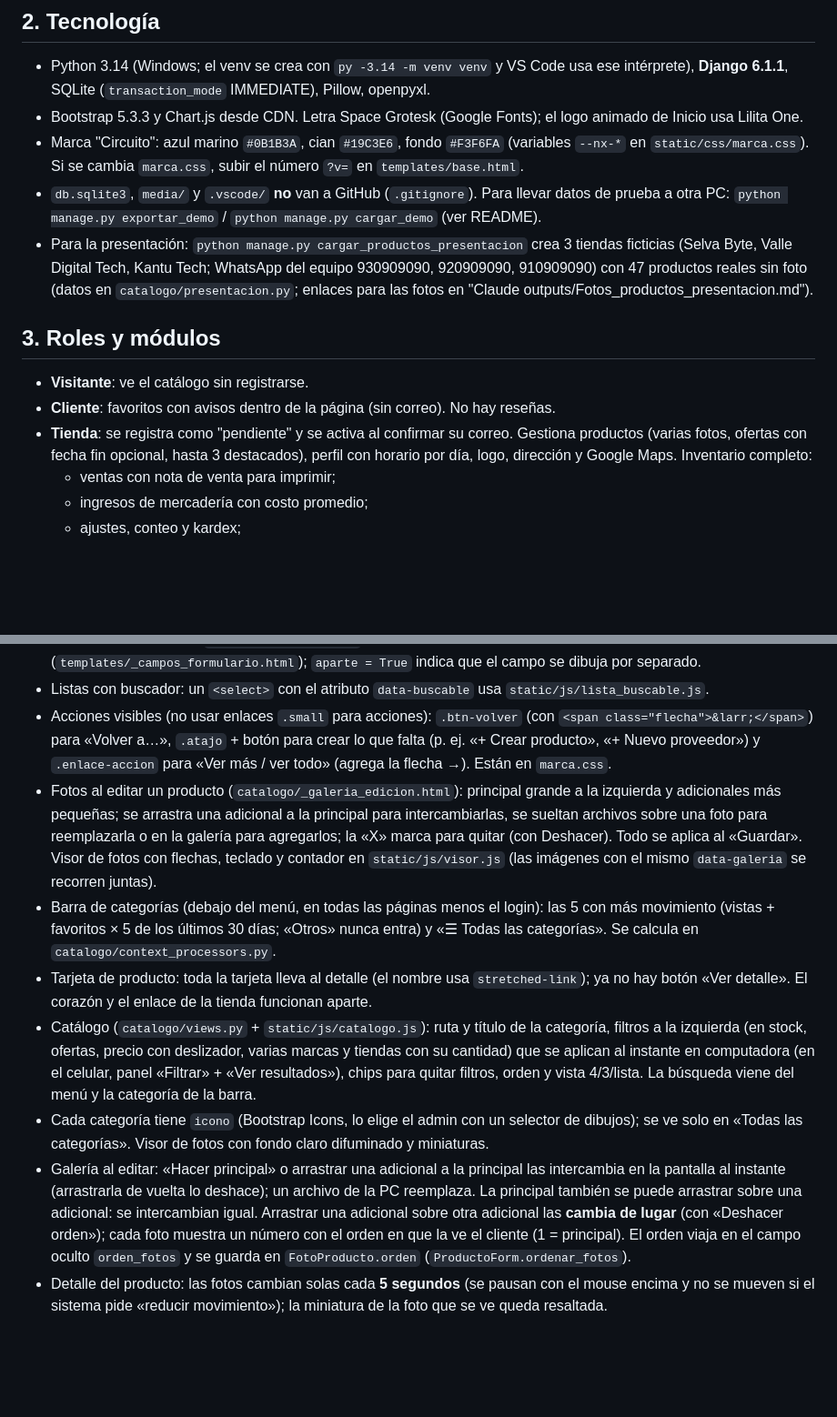
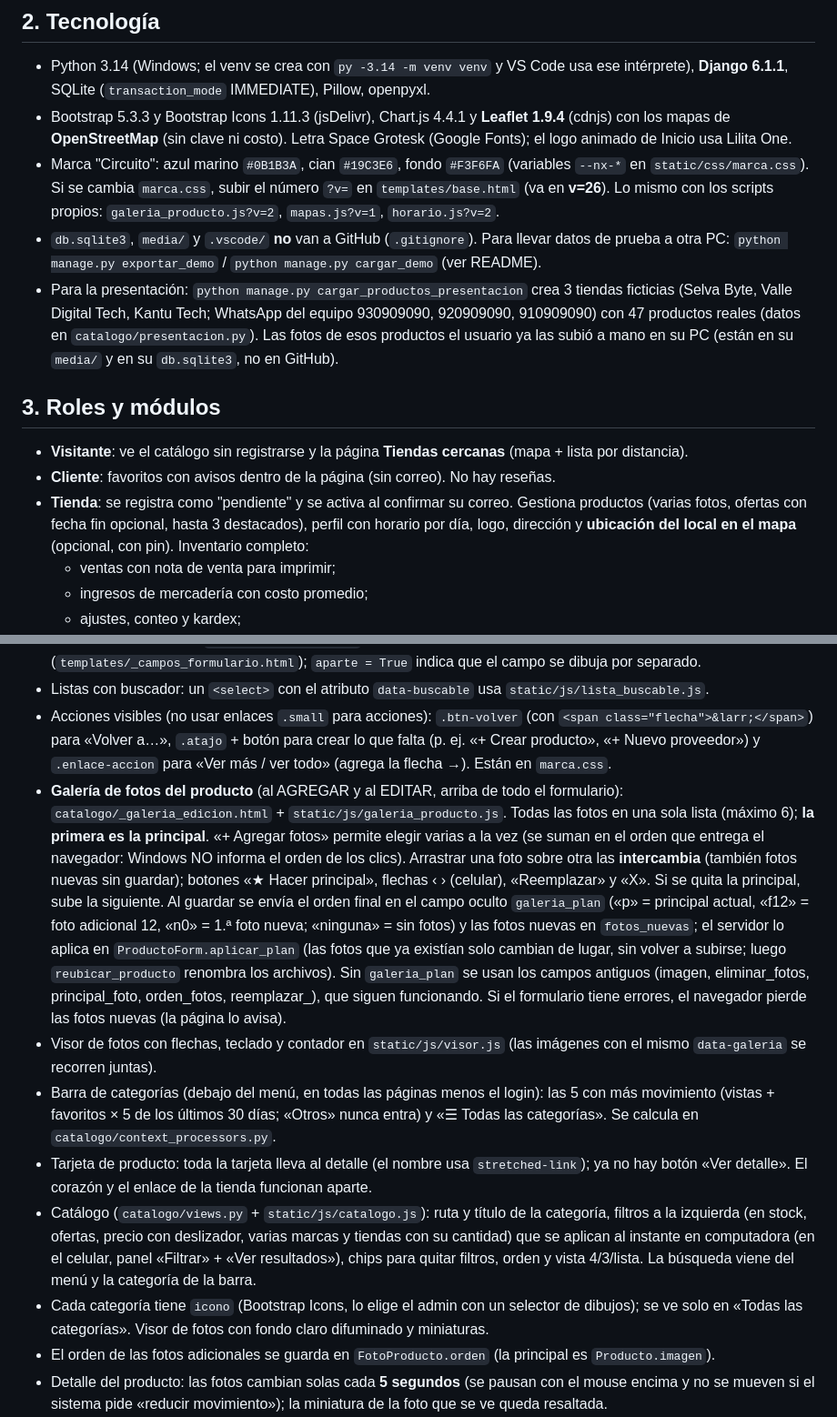
Before and after one commit to rodrigo1952/NEXALYS-Tec, a Markdown page: CONTEXTO_NEXALYS.md, 2 parts joined by grey strips. Shown at 91% size. Rendered like a GitHub page; blank space fills up the shorter version.

```diff
--- a/CONTEXTO_NEXALYS.md
+++ b/CONTEXTO_NEXALYS.md
@@ -16,23 +16,25 @@
 ## 2. Tecnología
 
 - Python 3.14 (Windows; el venv se crea con `py -3.14 -m venv venv` y VS Code usa ese intérprete), **Django 6.1.1**, SQLite (`transaction_mode` IMMEDIATE), Pillow, openpyxl.
-- Bootstrap 5.3.3 y Chart.js desde CDN. Letra Space Grotesk (Google Fonts); el logo animado de Inicio usa Lilita One.
+- Bootstrap 5.3.3 y Bootstrap Icons 1.11.3 (jsDelivr), Chart.js 4.4.1 y **Leaflet 1.9.4** (cdnjs) con los mapas de
+  **OpenStreetMap** (sin clave ni costo). Letra Space Grotesk (Google Fonts); el logo animado de Inicio usa Lilita One.
 - Marca "Circuito": azul marino `#0B1B3A`, cian `#19C3E6`, fondo `#F3F6FA` (variables `--nx-*` en `static/css/marca.css`).
-  Si se cambia `marca.css`, subir el número `?v=` en `templates/base.html`.
+  Si se cambia `marca.css`, subir el número `?v=` en `templates/base.html` (va en **v=26**).
+  Lo mismo con los scripts propios: `galeria_producto.js?v=2`, `mapas.js?v=1`, `horario.js?v=2`.
 - `db.sqlite3`, `media/` y `.vscode/` **no** van a GitHub (`.gitignore`). Para llevar datos de prueba a otra PC:
   `python manage.py exportar_demo` / `python manage.py cargar_demo` (ver README).
 - Para la presentación: `python manage.py cargar_productos_presentacion` crea 3 tiendas ficticias
   (Selva Byte, Valle Digital Tech, Kantu Tech; WhatsApp del equipo 930909090, 920909090, 910909090)
-  con 47 productos reales sin foto (datos en `catalogo/presentacion.py`; enlaces para las fotos en
-  "Claude outputs/Fotos_productos_presentacion.md").
+  con 47 productos reales (datos en `catalogo/presentacion.py`). Las fotos de esos productos el usuario
+  ya las subió a mano en su PC (están en su `media/` y en su `db.sqlite3`, no en GitHub).
 
 ## 3. Roles y módulos
 
-- **Visitante**: ve el catálogo sin registrarse.
+- **Visitante**: ve el catálogo sin registrarse y la página **Tiendas cercanas** (mapa + lista por distancia).
 - **Cliente**: favoritos con avisos dentro de la página (sin correo). No hay reseñas.
 - **Tienda**: se registra como "pendiente" y se activa al confirmar su correo. Gestiona productos
   (varias fotos, ofertas con fecha fin opcional, hasta 3 destacados), perfil con horario por día,
-  logo, dirección y Google Maps. Inventario completo:
+  logo, dirección y **ubicación del local en el mapa** (opcional, con pin). Inventario completo:
   - ventas con nota de venta para imprimir;
   - ingresos de mercadería con costo promedio;
   - ajustes, conteo y kardex;
@@ -92,11 +106,20 @@
 - Acciones visibles (no usar enlaces `.small` para acciones): `.btn-volver` (con `<span class="flecha">&larr;</span>`)
   para «Volver a…», `.atajo` + botón para crear lo que falta (p. ej. «+ Crear producto», «+ Nuevo proveedor»)
   y `.enlace-accion` para «Ver más / ver todo» (agrega la flecha →). Están en `marca.css`.
-- Fotos al editar un producto (`catalogo/_galeria_edicion.html`): principal grande a la izquierda y
-  adicionales más pequeñas; se arrastra una adicional a la principal para intercambiarlas, se sueltan
-  archivos sobre una foto para reemplazarla o en la galería para agregarlos; la «X» marca para quitar
-  (con Deshacer). Todo se aplica al «Guardar». Visor de fotos con flechas, teclado y contador en
-  `static/js/visor.js` (las imágenes con el mismo `data-galeria` se recorren juntas).
+- **Galería de fotos del producto** (al AGREGAR y al EDITAR, arriba de todo el formulario):
+  `catalogo/_galeria_edicion.html` + `static/js/galeria_producto.js`. Todas las fotos en una sola lista
+  (máximo 6); **la primera es la principal**. «+ Agregar fotos» permite elegir varias a la vez (se suman en el
+  orden que entrega el navegador: Windows NO informa el orden de los clics). Arrastrar una foto sobre otra las
+  **intercambia** (también fotos nuevas sin guardar); botones «★ Hacer principal», flechas ‹ › (celular),
+  «Reemplazar» y «X». Si se quita la principal, sube la siguiente. Al guardar se envía el orden final en el campo
+  oculto `galeria_plan` («p» = principal actual, «f12» = foto adicional 12, «n0» = 1.ª foto nueva; «ninguna» = sin
+  fotos) y las fotos nuevas en `fotos_nuevas`; el servidor lo aplica en `ProductoForm.aplicar_plan` (las fotos que
+  ya existían solo cambian de lugar, sin volver a subirse; luego `reubicar_producto` renombra los archivos).
+  Sin `galeria_plan` se usan los campos antiguos (imagen, eliminar_fotos, principal_foto, orden_fotos,
+  reemplazar_<id>), que siguen funcionando. Si el formulario tiene errores, el navegador pierde las fotos nuevas
+  (la página lo avisa).
+- Visor de fotos con flechas, teclado y contador en `static/js/visor.js` (las imágenes con el mismo
+  `data-galeria` se recorren juntas).
 - Barra de categorías (debajo del menú, en todas las páginas menos el login): las 5 con más movimiento
   (vistas + favoritos × 5 de los últimos 30 días; «Otros» nunca entra) y «☰ Todas las categorías».
   Se calcula en `catalogo/context_processors.py`.
@@ -108,12 +131,7 @@
   quitar filtros, orden y vista 4/3/lista. La búsqueda viene del menú y la categoría de la barra.
 - Cada categoría tiene `icono` (Bootstrap Icons, lo elige el admin con un selector de dibujos); se ve
   solo en «Todas las categorías». Visor de fotos con fondo claro difuminado y miniaturas.
-- Galería al editar: «Hacer principal» o arrastrar una adicional a la principal las intercambia en la
-  pantalla al instante (arrastrarla de vuelta lo deshace); un archivo de la PC reemplaza.
-  La principal también se puede arrastrar sobre una adicional: se intercambian igual.
-  Arrastrar una adicional sobre otra adicional las **cambia de lugar** (con «Deshacer orden»); cada foto
-  muestra un número con el orden en que la ve el cliente (1 = principal). El orden viaja en el campo
-  oculto `orden_fotos` y se guarda en `FotoProducto.orden` (`ProductoForm.ordenar_fotos`).
+- El orden de las fotos adicionales se guarda en `FotoProducto.orden` (la principal es `Producto.imagen`).
 - Detalle del producto: las fotos cambian solas cada **5 segundos** (se pausan con el mouse encima y no
   se mueven si el sistema pide «reducir movimiento»); la miniatura de la foto que se ve queda resaltada.
 - **Centro de cuenta** (`templates/cuentas/_centro.html`, bloque `centro`): cabecera simple (logo,
```
Also changed, not shown: other parts of CONTEXTO_NEXALYS.md (+51 -6 lines).
